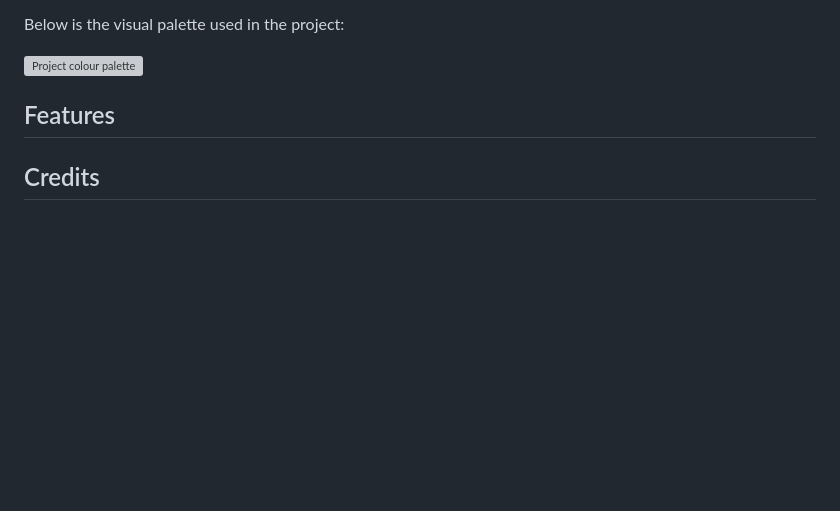
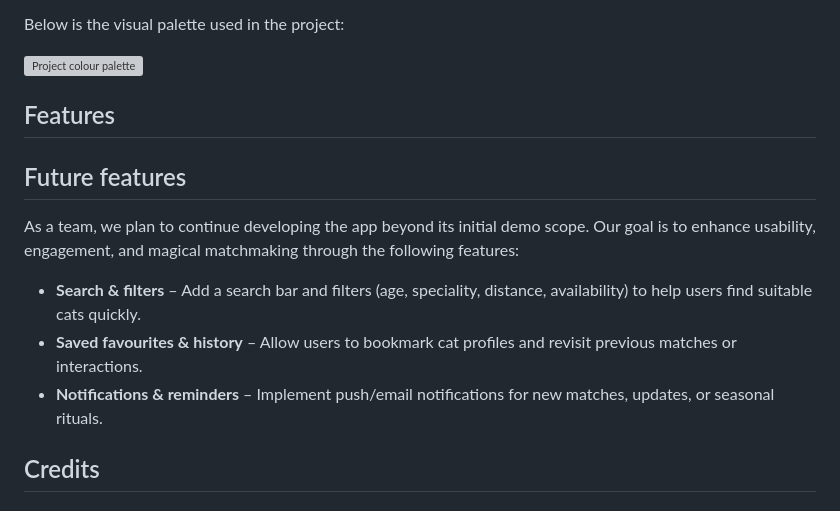
Before and after one commit to hannahro15/CI-Halloween-Hackathon-25, a Markdown page: README.md, the part around the change. Drawn GitHub-style; blank space fills up the shorter version; grey boxes are pictures that could not be loaded.

Commit message:
Add future features section to README

```diff
--- a/README.md
+++ b/README.md
@@ -64,6 +64,15 @@ Below is the visual palette used in the project:
 
 ## Features
 
+## Future features
+
+As a team, we plan to continue developing the app beyond its initial demo scope. Our goal is to enhance usability, engagement, and magical matchmaking through the following features:
+
+- **Search & filters** – Add a search bar and filters (age, speciality, distance, availability) to help users find suitable cats quickly.
+- **Saved favourites & history** – Allow users to bookmark cat profiles and revisit previous matches or interactions.
+- **Notifications & reminders** – Implement push/email notifications for new matches, updates, or seasonal rituals.
+
+
 ## Credits
 
 ### Content
```
